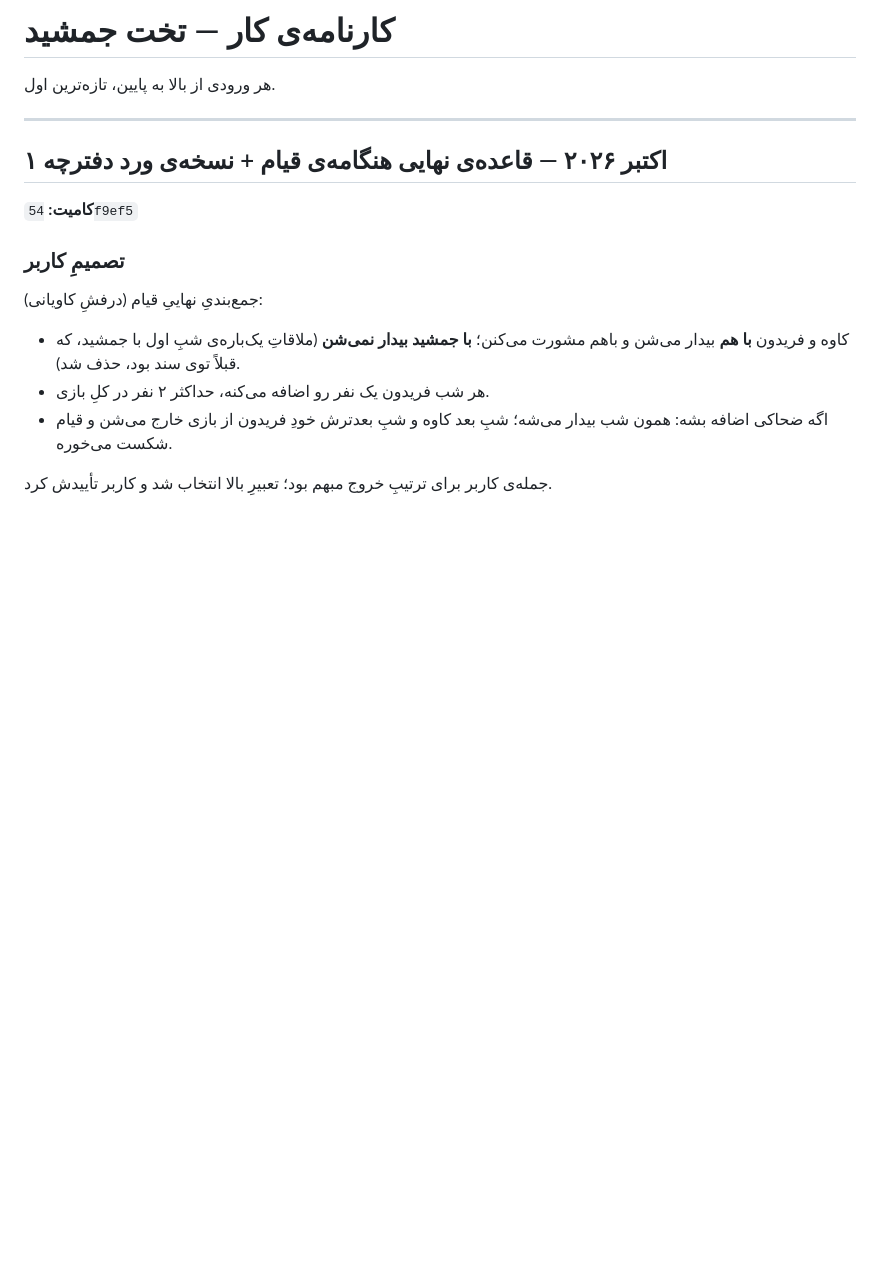
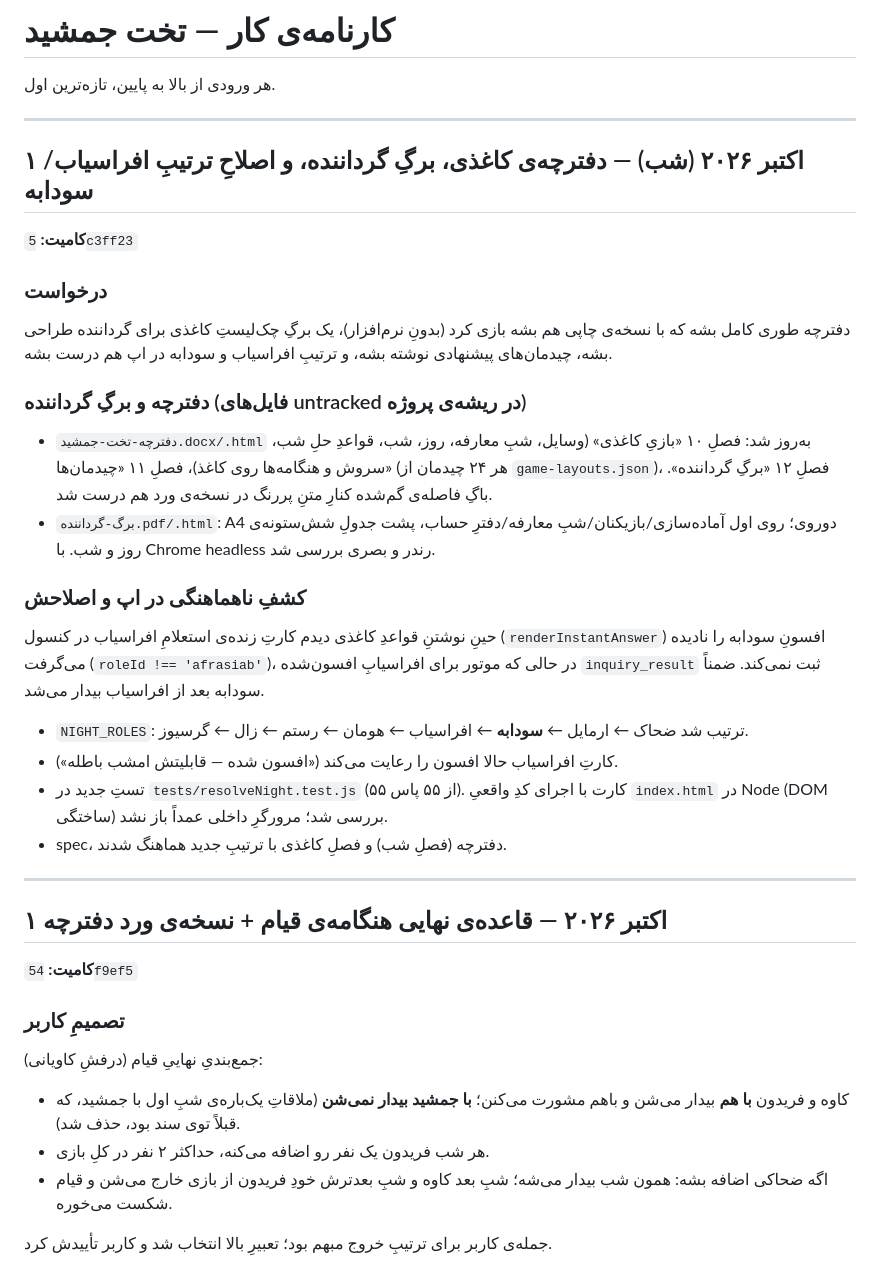
Before and after one commit to sub7mehrdad-a11y/takht-e-jamshid, a Markdown page: WORKLOG.md, the part around the change. Rendered like a GitHub page; blank space fills up the shorter version.

Commit message:
ثبت کارنامه: دفترچه‌ی کاغذی و اصلاح ترتیب افراسیاب/سودابه
Co-Authored-By: Claude <noreply@anthropic.com>

```diff
--- a/WORKLOG.md
+++ b/WORKLOG.md
@@ -3,6 +3,35 @@
 # کارنامه‌ی کار — تخت جمشید
 
 هر ورودی از بالا به پایین، تازه‌ترین اول.
+
+---
+
+## ۱ اکتبر ۲۰۲۶ (شب) — دفترچه‌ی کاغذی، برگِ گرداننده، و اصلاحِ ترتیبِ افراسیاب/سودابه
+
+**کامیت:** `5c3ff23`
+
+### درخواست
+دفترچه طوری کامل بشه که با نسخه‌ی چاپی هم بشه بازی کرد (بدونِ نرم‌افزار)، یک برگِ
+چک‌لیستِ کاغذی برای گرداننده طراحی بشه، چیدمان‌های پیشنهادی نوشته بشه، و ترتیبِ
+افراسیاب و سودابه در اپ هم درست بشه.
+
+### دفترچه و برگِ گرداننده (فایل‌های untracked در ریشه‌ی پروژه)
+- `دفترچه-تخت-جمشید.docx/.html` به‌روز شد: فصلِ ۱۰ «بازیِ کاغذی» (وسایل، شبِ معارفه، روز،
+  شب، قواعدِ حلِ شب، سروش و هنگامه‌ها روی کاغذ)، فصلِ ۱۱ «چیدمان‌ها» (هر ۲۴ چیدمان از
+  `game-layouts.json`)، فصلِ ۱۲ «برگِ گرداننده». باگِ فاصله‌ی گم‌شده کنارِ متنِ پررنگ
+  در نسخه‌ی ورد هم درست شد.
+- `برگ-گرداننده.pdf/.html`: A4 دوروی؛ روی اول آماده‌سازی/بازیکنان/شبِ معارفه/دفترِ حساب،
+  پشت جدولِ شش‌ستونه‌ی روز و شب. با Chrome headless رندر و بصری بررسی شد.
+
+### کشفِ ناهماهنگی در اپ و اصلاحش
+حینِ نوشتنِ قواعدِ کاغذی دیدم کارتِ زنده‌ی استعلامِ افراسیاب در کنسول (`renderInstantAnswer`)
+افسونِ سودابه را نادیده می‌گرفت (`roleId !== 'afrasiab'`)، در حالی که موتور برای افراسیابِ
+افسون‌شده `inquiry_result` ثبت نمی‌کند. ضمناً سودابه بعد از افراسیاب بیدار می‌شد.
+- `NIGHT_ROLES`: ترتیب شد ضحاک ← ارمایل ← **سودابه** ← افراسیاب ← هومان ← رستم ← زال ← گرسیوز.
+- کارتِ افراسیاب حالا افسون را رعایت می‌کند («افسون شده — قابلیتش امشب باطله»).
+- تستِ جدید در `tests/resolveNight.test.js` (۵۵ از ۵۵ پاس). کارت با اجرای کدِ واقعیِ
+  `index.html` در Node (DOM ساختگی) بررسی شد؛ مرورگرِ داخلی عمداً باز نشد.
+- spec، دفترچه (فصلِ شب) و فصلِ کاغذی با ترتیبِ جدید هماهنگ شدند.
 
 ---
 
```
